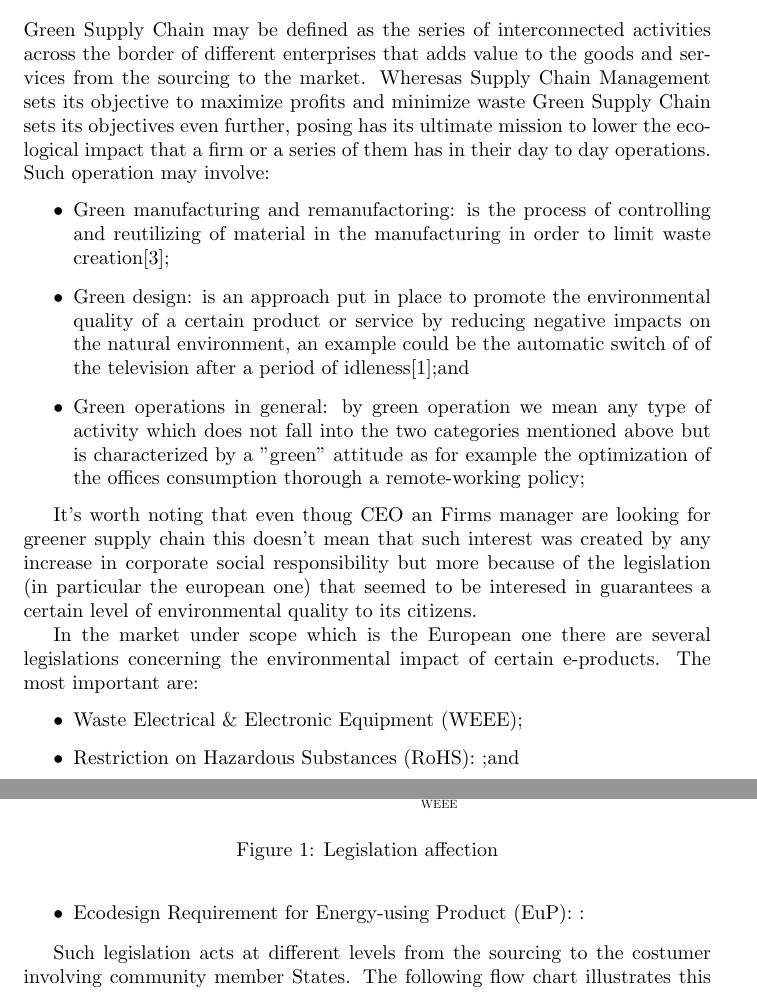
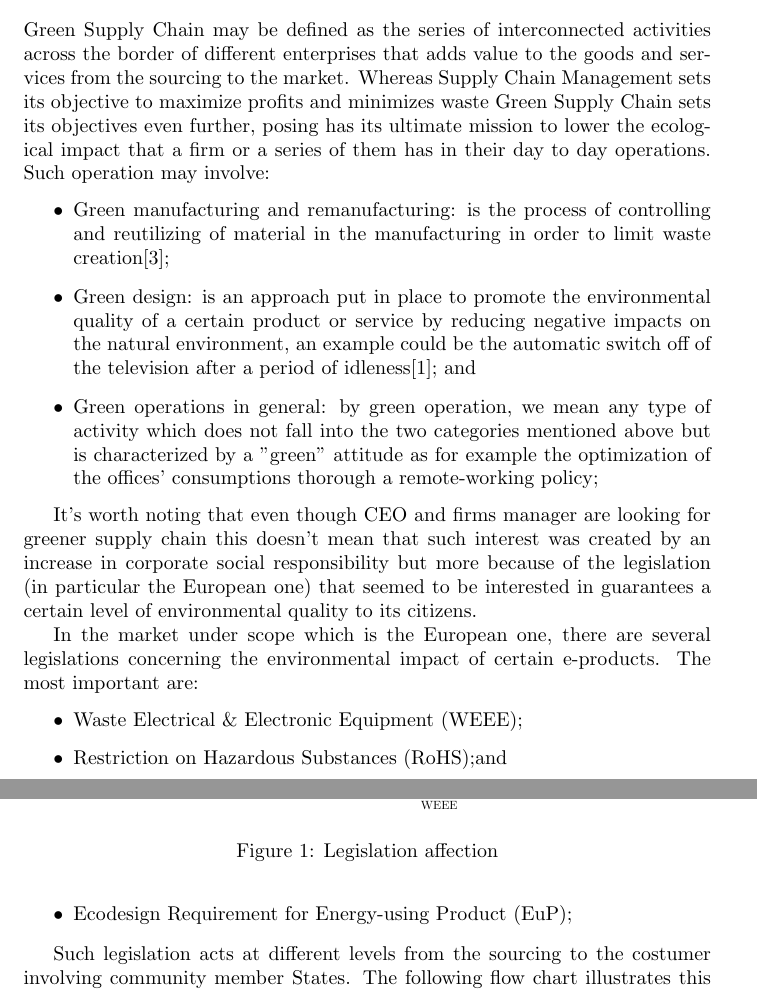
Before and after one commit to mrepetto94/ThMEF, a LaTeX paper (Ch2.tex): two parts of pages 2 and 3 of 5, joined at a grey line, cut so that both start at the same text. Compiled offline with pdfLaTeX.

Commit message:
Updates from ShareLaTeX

```diff
--- a/Ch2.tex
+++ b/Ch2.tex
@@ -24,9 +24,8 @@ table/.style={
   nodes in empty cells}
 }
 
-\tikzstyle{startstop} = [rectangle, minimum width=2cm, minimum height=0.5cm,text centered, draw=black]
-\tikzstyle{process} = [rectangle, minimum width=3cm, minimum height=0.5cm, text centered, draw=black]
-\tikzstyle{blank} = [circle, minimum width=0.1cm, minimum height=0.1cm, text centered, draw=white]
+\tikzstyle{startstop} = [rectangle, minimum width=2cm, minimum height=1.5cm,text centered, draw=black]
+\tikzstyle{process} = [rectangle, minimum width=3cm, minimum height=1.5cm, text centered, draw=black]
 \tikzstyle{arrow} = [thick,->,>=stealth]
 
 \begin{document}
@@ -55,20 +54,20 @@ Because of that we propose a Goal Programming model in order to address such pro
 In our case, we chose the networking electronic appliance business (i.e. hub, switch or router). In order to measure such impact, we'll use the framework used by Activity Based Costing in order to assess the marginal environmental impact of any additional unit elaborated by the transnational firms in order to ultimately market the product on its reference market.
 
 \section{Green Supply Chain}
-Green Supply Chain may be defined as the series of interconnected activities across the border of different enterprises that adds value to the goods and services from the sourcing to the market. Wheresas Supply Chain Management sets its objective to maximize profits and minimize waste Green Supply Chain sets its objectives even further, posing has its ultimate mission to lower the ecological impact that a firm or a series of them has in their day to day operations. Such operation may involve:
+Green Supply Chain may be defined as the series of interconnected activities across the border of different enterprises that adds value to the goods and services from the sourcing to the market. Whereas Supply Chain Management sets its objective to maximize profits and minimizes waste Green Supply Chain sets its objectives even further, posing has its ultimate mission to lower the ecological impact that a firm or a series of them has in their day to day operations. Such operation may involve:
 \begin{itemize}
-    \item Green manufacturing and remanufactoring: is the process of controlling and reutilizing of material in the manufacturing in order to limit waste creation\cite{urvashi_green_2013};
-    \item Green design: is an approach put in place to promote the environmental quality of a certain product or service  by reducing negative impacts on the natural environment, an example could be the automatic switch of of the television after a period of idleness\cite{ceschin_evolution_2016};and
-    \item Green operations in general: by green operation we mean any type of activity which does not fall into the two categories mentioned above but is characterized by a "green" attitude as for example the optimization of the offices consumption thorough a remote-working policy;
+    \item Green manufacturing and remanufacturing: is the process of controlling and reutilizing of material in the manufacturing in order to limit waste creation\cite{urvashi_green_2013};
+    \item Green design: is an approach put in place to promote the environmental quality of a certain product or service  by reducing negative impacts on the natural environment, an example could be the automatic switch off of the television after a period of idleness\cite{ceschin_evolution_2016}; and
+    \item Green operations in general: by green operation, we mean any type of activity which does not fall into the two categories mentioned above but is characterized by a "green" attitude as for example the optimization of the offices' consumptions thorough a remote-working policy;
 \end{itemize}
 
-It's worth noting that even thoug CEO an Firms manager are looking for greener supply chain this doesn't mean that such interest was created by any increase in corporate social responsibility but more because of the legislation (in particular the european one) that seemed to be interesed in guarantees a certain level of environmental quality to its citizens.
+ It's worth noting that even though CEO and firms manager are looking for greener supply chain this doesn't mean that such interest was created by an increase in corporate social responsibility but more because of the legislation (in particular the European one) that seemed to be interested in guarantees a certain level of environmental quality to its citizens.
 
-In the market under scope which is the European one there are several legislations concerning the environmental impact of certain e-products. The most important are:
+In the market under scope which is the European one, there are several legislations concerning the environmental impact of certain e-products. The most important are:
 \begin{itemize}
     \item Waste Electrical \& Electronic Equipment (WEEE);
-    \item Restriction on Hazardous Substances (RoHS): ;and
-    \item Ecodesign Requirement for Energy-using Product (EuP): :
+    \item Restriction on Hazardous Substances (RoHS);and
+    \item Ecodesign Requirement for Energy-using Product (EuP);
 \end{itemize}
 
 Such legislation acts at different levels from the sourcing to the costumer involving community member States. The following flow chart illustrates this differences:
```
